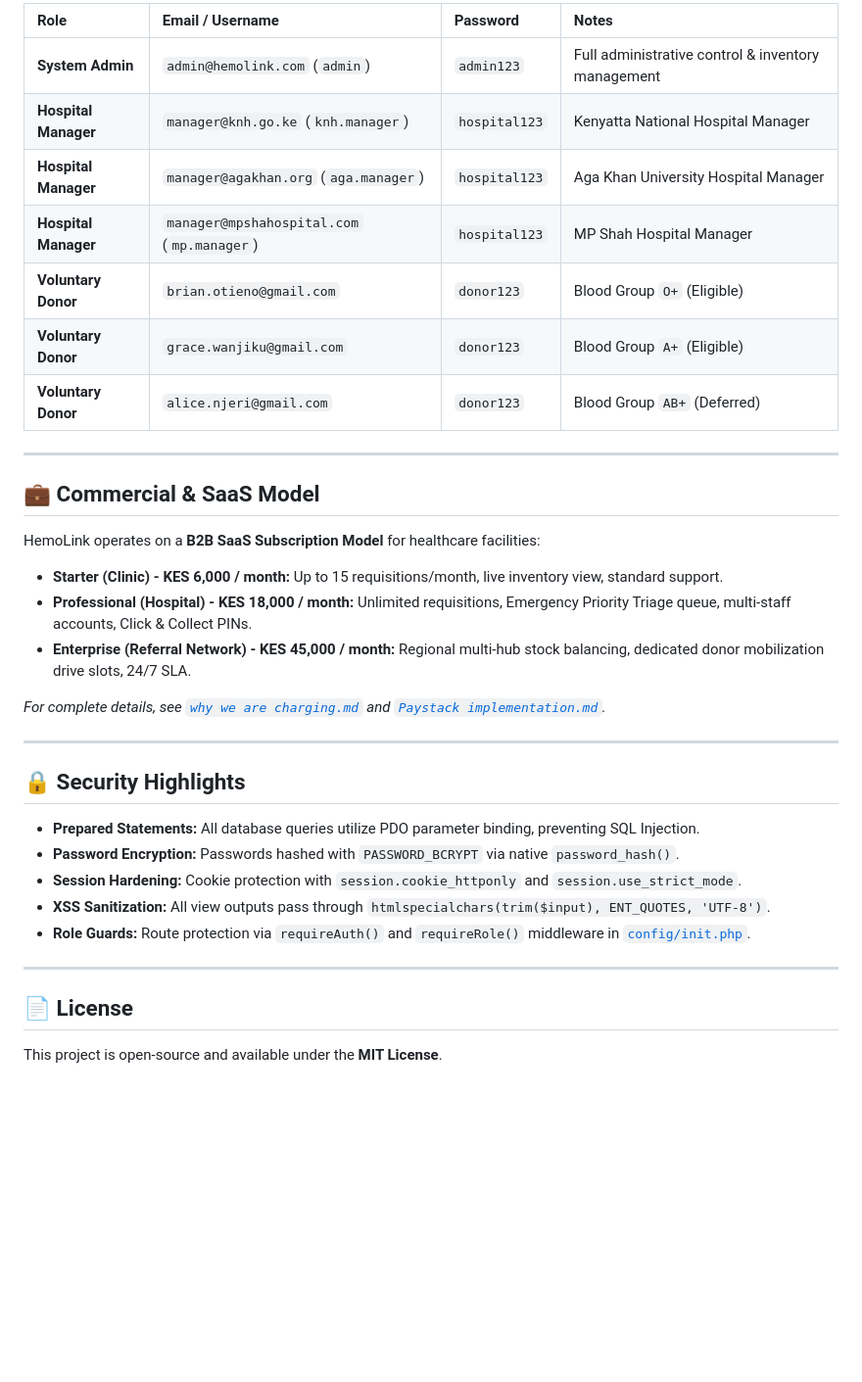
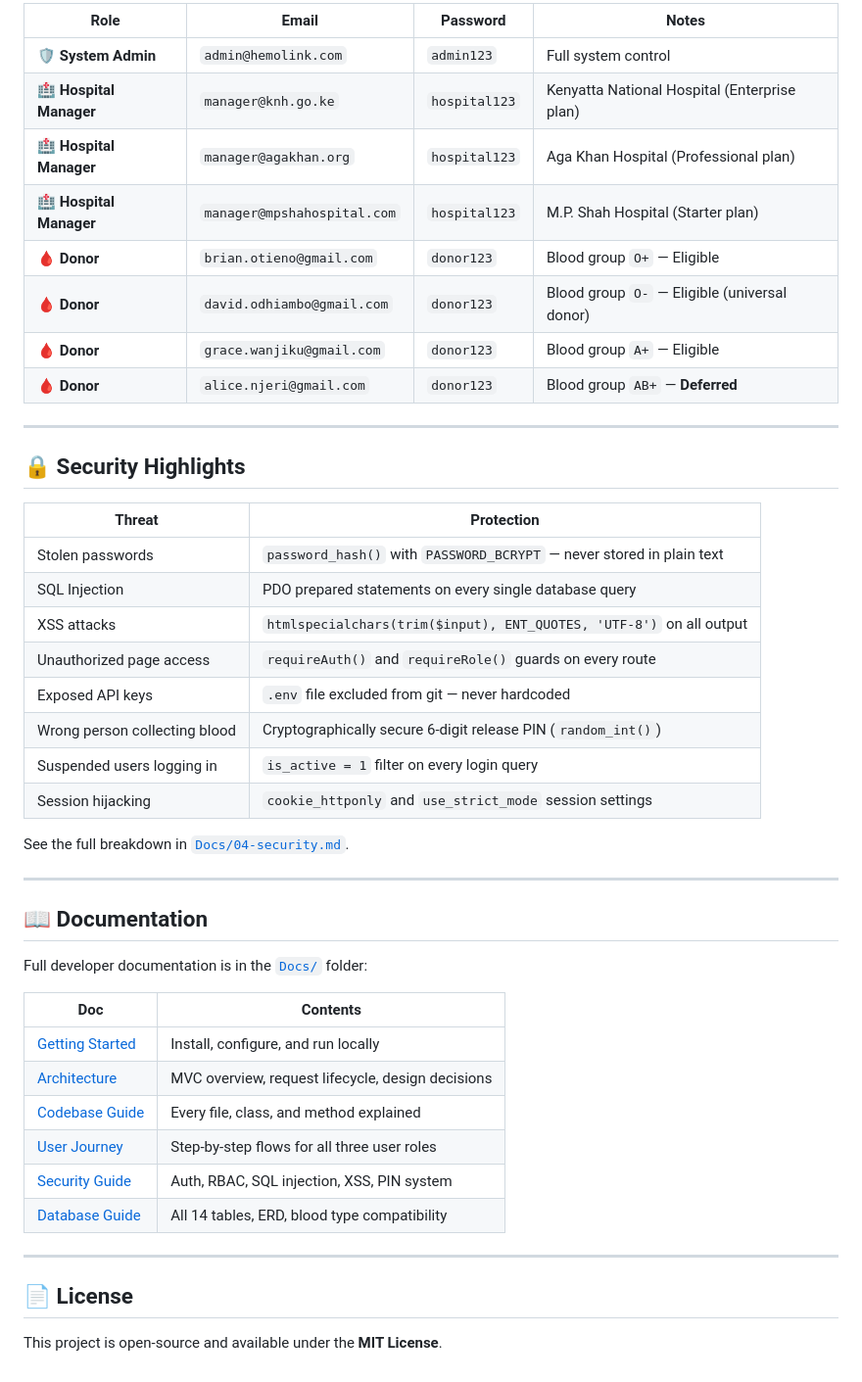
Before and after one commit to beatrice-codes-sudo/Blood-Bank-Management-System, a Markdown page: README.md, the part around one of its changes. Shown at 98% size. GitHub-like rendering; blank space fills up the shorter version.

```diff
--- a/README.md
+++ b/README.md
@@ -207,37 +300,49 @@ The included [`seed.sql`](file:///opt/lampp/htdocs/Blood-Bank-Management-System/
 
-| Role | Email / Username | Password | Notes |
-| :--- | :--- | :--- | :--- |
-| **System Admin** | `admin@hemolink.com` (`admin`) | `admin123` | Full administrative control & inventory management |
-| **Hospital Manager** | `manager@knh.go.ke` (`knh.manager`) | `hospital123` | Kenyatta National Hospital Manager |
-| **Hospital Manager** | `manager@agakhan.org` (`aga.manager`) | `hospital123` | Aga Khan University Hospital Manager |
-| **Hospital Manager** | `manager@mpshahospital.com` (`mp.manager`) | `hospital123` | MP Shah Hospital Manager |
-| **Voluntary Donor** | `brian.otieno@gmail.com` | `donor123` | Blood Group `O+` (Eligible) |
-| **Voluntary Donor** | `grace.wanjiku@gmail.com` | `donor123` | Blood Group `A+` (Eligible) |
-| **Voluntary Donor** | `alice.njeri@gmail.com` | `donor123` | Blood Group `AB+` (Deferred) |
-
----
-
-## 💼 Commercial & SaaS Model
-
-HemoLink operates on a **B2B SaaS Subscription Model** for healthcare facilities:
-
-* **Starter (Clinic) - KES 6,000 / month:** Up to 15 requisitions/month, live inventory view, standard support.
-* **Professional (Hospital) - KES 18,000 / month:** Unlimited requisitions, Emergency Priority Triage queue, multi-staff accounts, Click & Collect PINs.
-* **Enterprise (Referral Network) - KES 45,000 / month:** Regional multi-hub stock balancing, dedicated donor mobilization drive slots, 24/7 SLA.
-
-*For complete details, see [`why we are charging.md`](file:///opt/lampp/htdocs/Blood-Bank-Management-System/why%20we%20are%20charging.md) and [`Paystack implementation.md`](file:///opt/lampp/htdocs/Blood-Bank-Management-System/Paystack%20implementation.md).*
+| Role | Email | Password | Notes |
+|---|---|---|---|
+| 🛡️ **System Admin** | `admin@hemolink.com` | `admin123` | Full system control |
+| 🏥 **Hospital Manager** | `manager@knh.go.ke` | `hospital123` | Kenyatta National Hospital (Enterprise plan) |
+| 🏥 **Hospital Manager** | `manager@agakhan.org` | `hospital123` | Aga Khan Hospital (Professional plan) |
+| 🏥 **Hospital Manager** | `manager@mpshahospital.com` | `hospital123` | M.P. Shah Hospital (Starter plan) |
+| 🩸 **Donor** | `brian.otieno@gmail.com` | `donor123` | Blood group `O+` — Eligible |
+| 🩸 **Donor** | `david.odhiambo@gmail.com` | `donor123` | Blood group `O-` — Eligible (universal donor) |
+| 🩸 **Donor** | `grace.wanjiku@gmail.com` | `donor123` | Blood group `A+` — Eligible |
+| 🩸 **Donor** | `alice.njeri@gmail.com` | `donor123` | Blood group `AB+` — **Deferred** |
 
 ---
 
 ## 🔒 Security Highlights
 
-* **Prepared Statements:** All database queries utilize PDO parameter binding, preventing SQL Injection.
-* **Password Encryption:** Passwords hashed with `PASSWORD_BCRYPT` via native `password_hash()`.
-* **Session Hardening:** Cookie protection with `session.cookie_httponly` and `session.use_strict_mode`.
-* **XSS Sanitization:** All view outputs pass through `htmlspecialchars(trim($input), ENT_QUOTES, 'UTF-8')`.
-* **Role Guards:** Route protection via `requireAuth()` and `requireRole()` middleware in [`config/init.php`](file:///opt/lampp/htdocs/Blood-Bank-Management-System/config/init.php).
+| Threat | Protection |
+|---|---|
+| Stolen passwords | `password_hash()` with `PASSWORD_BCRYPT` — never stored in plain text |
+| SQL Injection | PDO prepared statements on every single database query |
+| XSS attacks | `htmlspecialchars(trim($input), ENT_QUOTES, 'UTF-8')` on all output |
+| Unauthorized page access | `requireAuth()` and `requireRole()` guards on every route |
+| Exposed API keys | `.env` file excluded from git — never hardcoded |
+| Wrong person collecting blood | Cryptographically secure 6-digit release PIN (`random_int()`) |
+| Suspended users logging in | `is_active = 1` filter on every login query |
+| Session hijacking | `cookie_httponly` and `use_strict_mode` session settings |
+
+See the full breakdown in [`Docs/04-security.md`](Docs/04-security.md).
+
+---
+
+## 📖 Documentation
+
+Full developer documentation is in the [`Docs/`](Docs/) folder:
+
+| Doc | Contents |
+|---|---|
+| [Getting Started](Docs/00-getting-started.md) | Install, configure, and run locally |
+| [Architecture](Docs/01-architecture.md) | MVC overview, request lifecycle, design decisions |
+| [Codebase Guide](Docs/02-codebase-guide.md) | Every file, class, and method explained |
+| [User Journey](Docs/03-user-journey.md) | Step-by-step flows for all three user roles |
+| [Security Guide](Docs/04-security.md) | Auth, RBAC, SQL injection, XSS, PIN system |
+| [Database Guide](Docs/05-database.md) | All 14 tables, ERD, blood type compatibility |
 
 ---
 
 ## 📄 License
+
 This project is open-source and available under the **MIT License**.
```
Also changed, not shown: other parts of README.md (+217 -124 lines).
